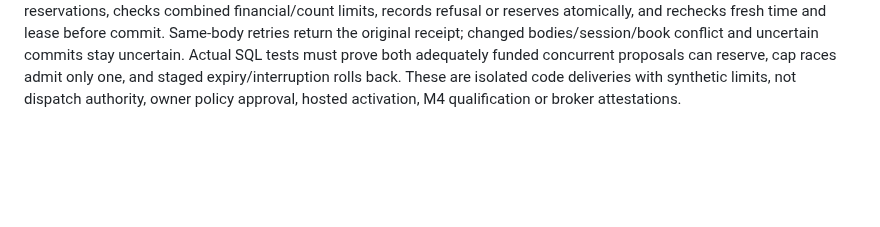
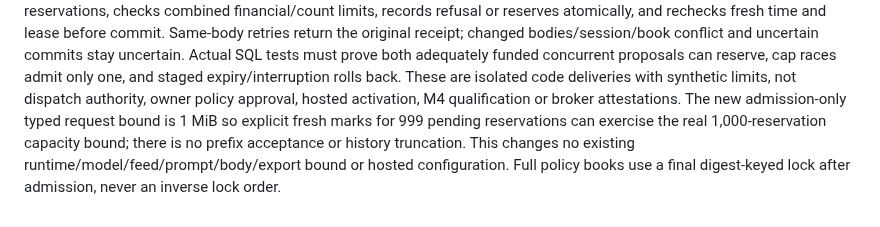
Before and after one commit to henrique-meyer/pipmind, a Markdown page: docs/plan.md, the part around the change. Drawn GitHub-style; blank space fills up the shorter version.

Commit message:
PIP-46 clarify admission-only bounds and book lock ordering

```diff
--- a/docs/plan.md
+++ b/docs/plan.md
@@ -509,3 +509,8 @@ uncertain. Actual SQL tests must prove both adequately funded concurrent proposa
 can reserve, cap races admit only one, and staged expiry/interruption rolls back.
 These are isolated code deliveries with synthetic limits, not dispatch authority,
 owner policy approval, hosted activation, M4 qualification or broker attestations.
+The new admission-only typed request bound is 1 MiB so explicit fresh marks for
+999 pending reservations can exercise the real 1,000-reservation capacity bound;
+there is no prefix acceptance or history truncation. This changes no existing
+runtime/model/feed/prompt/body/export bound or hosted configuration. Full policy
+books use a final digest-keyed lock after admission, never an inverse lock order.
```
